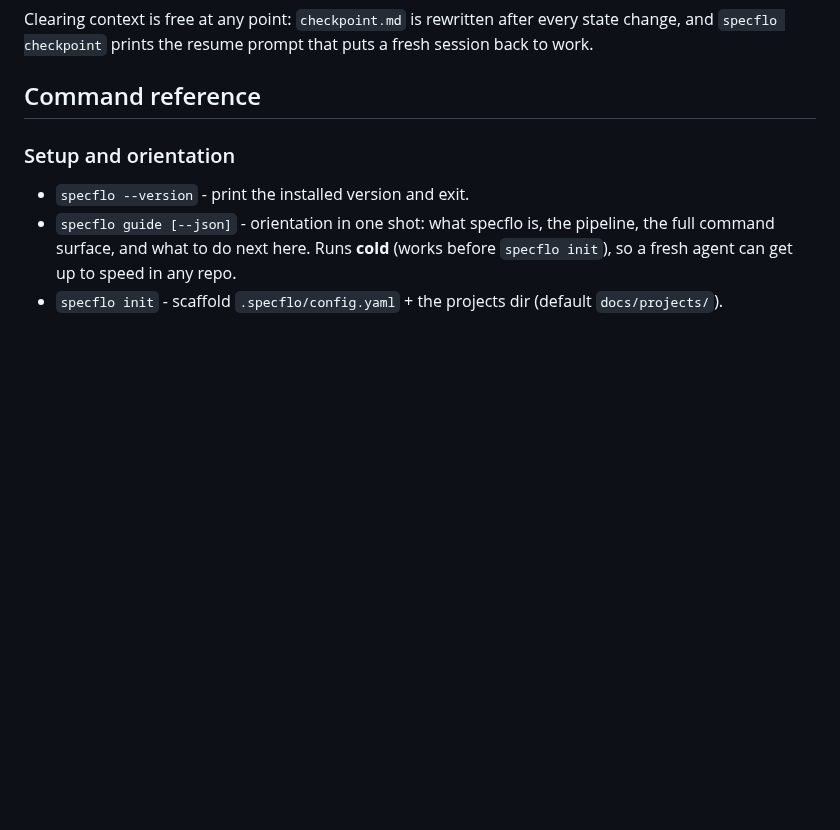
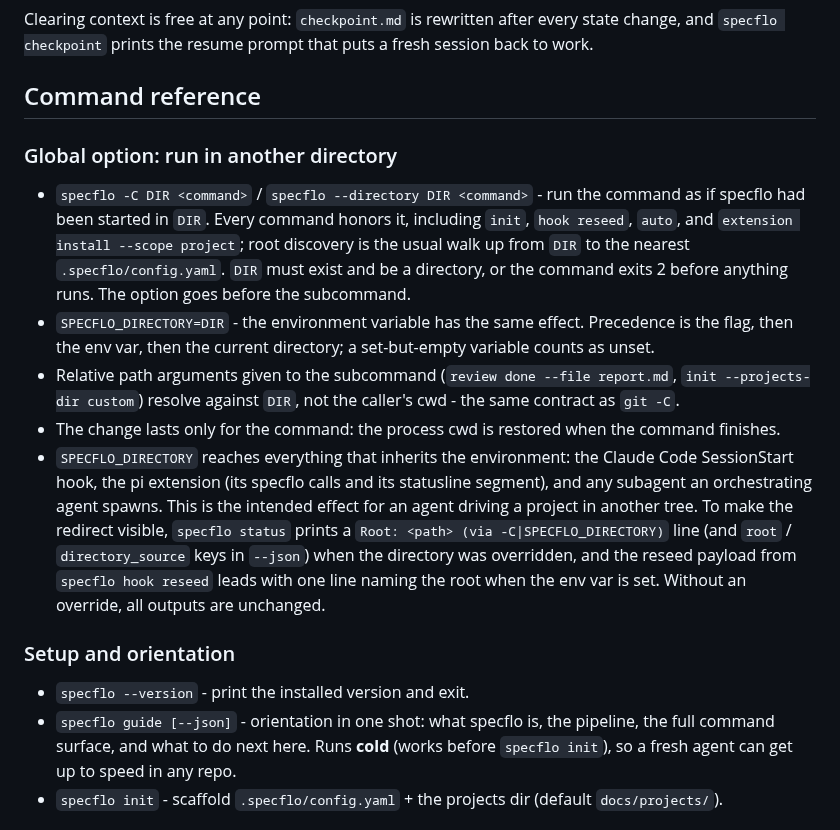
Before and after one commit to TacoTakumi/specflo, a Markdown page: README.md, the part around the change. GitHub-like rendering; blank space fills up the shorter version.

Commit message:
root-option: document -C/--directory and SPECFLO_DIRECTORY (0.11.0)
README gains a global-option section in the command reference; CHANGELOG
records the feature under 0.11.0. Implements REQ-15 (T-08).

```diff
--- a/README.md
+++ b/README.md
@@ -121,6 +121,14 @@ state change, and `specflo checkpoint` prints the resume prompt that puts a
 fresh session back to work.
 
 ## Command reference
+
+### Global option: run in another directory
+
+- `specflo -C DIR <command>` / `specflo --directory DIR <command>` - run the command as if specflo had been started in `DIR`. Every command honors it, including `init`, `hook reseed`, `auto`, and `extension install --scope project`; root discovery is the usual walk up from `DIR` to the nearest `.specflo/config.yaml`. `DIR` must exist and be a directory, or the command exits 2 before anything runs. The option goes before the subcommand.
+- `SPECFLO_DIRECTORY=DIR` - the environment variable has the same effect. Precedence is the flag, then the env var, then the current directory; a set-but-empty variable counts as unset.
+- Relative path arguments given to the subcommand (`review done --file report.md`, `init --projects-dir custom`) resolve against `DIR`, not the caller's cwd - the same contract as `git -C`.
+- The change lasts only for the command: the process cwd is restored when the command finishes.
+- `SPECFLO_DIRECTORY` reaches everything that inherits the environment: the Claude Code SessionStart hook, the pi extension (its specflo calls and its statusline segment), and any subagent an orchestrating agent spawns. This is the intended effect for an agent driving a project in another tree. To make the redirect visible, `specflo status` prints a `Root: <path> (via -C|SPECFLO_DIRECTORY)` line (and `root` / `directory_source` keys in `--json`) when the directory was overridden, and the reseed payload from `specflo hook reseed` leads with one line naming the root when the env var is set. Without an override, all outputs are unchanged.
 
 ### Setup and orientation
 
```
Also changed, not shown: CHANGELOG.md (+18 -0 lines).
